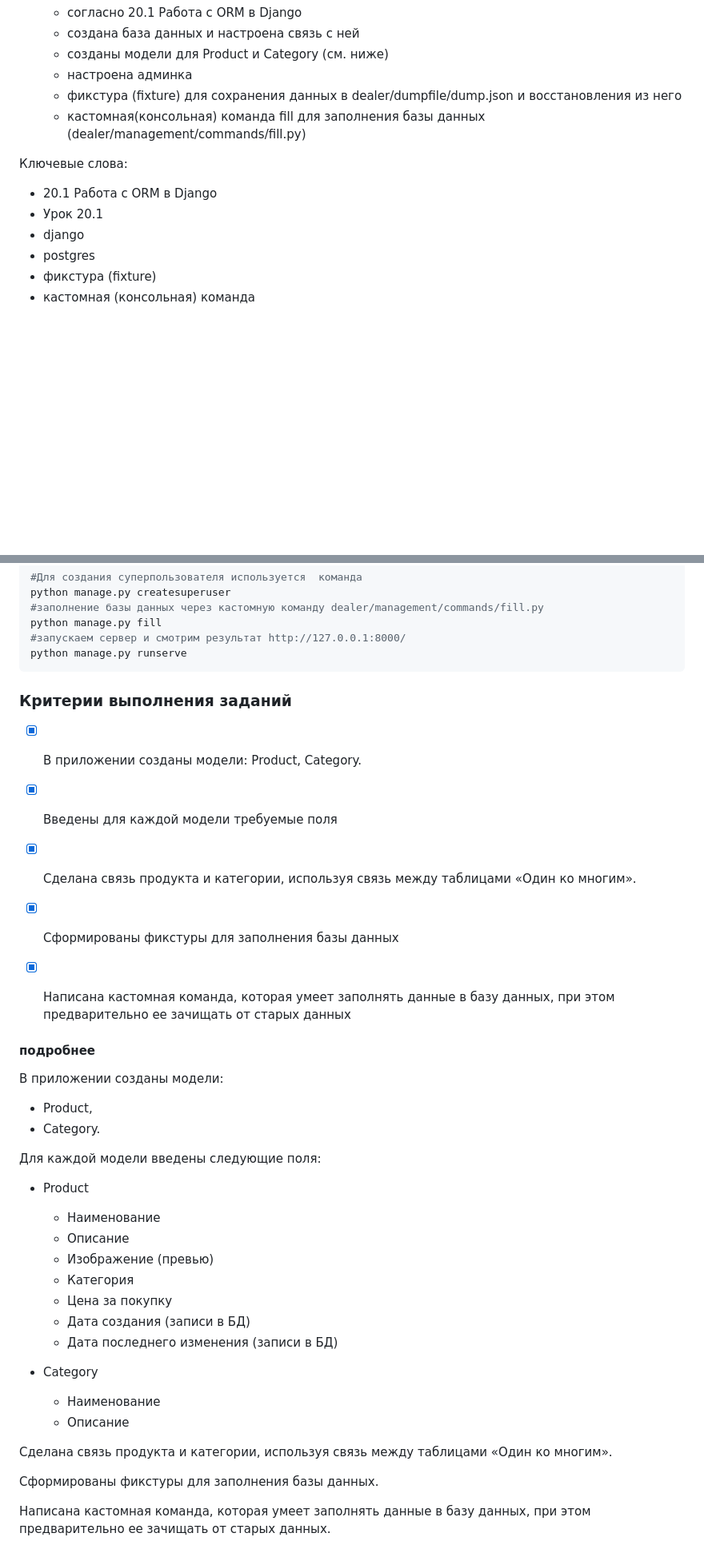
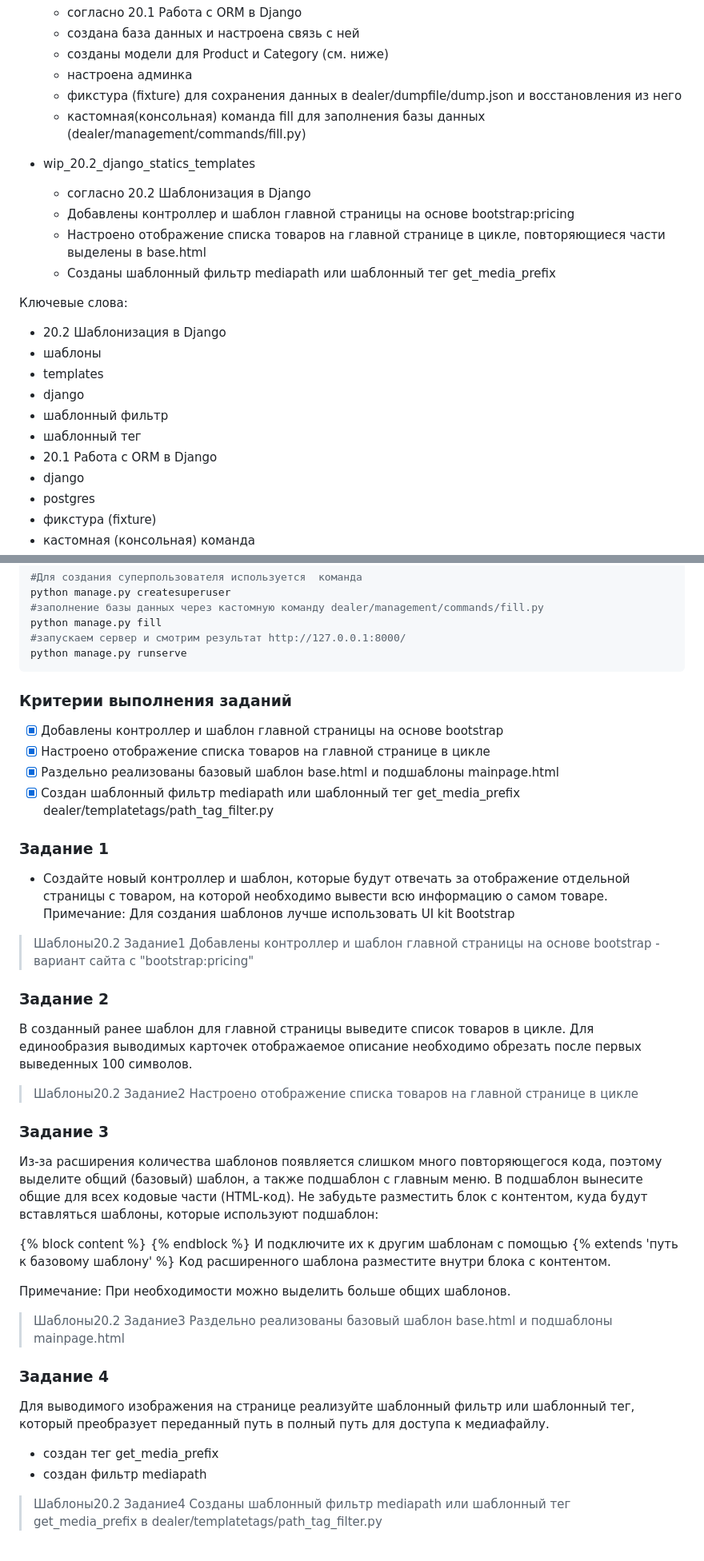
Before and after one commit to VAzamat/Online_shop, a Markdown page: README.md, 2 parts joined by grey strips. Shown at 80% size. Drawn GitHub-style; blank space fills up the shorter version.

Commit message:
dealer app: description about the wip_20.2... branch

````diff
--- a/README.md
+++ b/README.md
@@ -14,9 +15,22 @@
     - фикстура (fixture) для сохранения данных в dealer/dumpfile/dump.json и восстановления из него
     - кастомная(консольная) команда fill для заполнения базы данных (dealer/management/commands/fill.py)
 
+  * wip_20.2_django_statics_templates
+    - согласно 20.2 Шаблонизация в Django
+    - Добавлены контроллер и шаблон главной страницы на основе bootstrap:pricing
+    - Настроено отображение списка товаров на главной странице в цикле, повторяющиеся части выделены в base.html
+    - Созданы шаблонный фильтр mediapath или шаблонный тег get_media_prefix
+
+
+
 Ключевые слова:
+- 20.2 Шаблонизация в Django
+- шаблоны
+- templates
+- django
+- шаблонный фильтр
+- шаблонный тег
 - 20.1 Работа с ORM в Django
-- Урок 20.1
 - django
 - postgres
 - фикстура (fixture)
@@ -64,37 +78,49 @@ python manage.py runserve
 ```
 
 
-### Критерии выполнения заданий
-- [x] В приложении созданы модели: Product, Сategory.
-- [x] Введены для каждой модели требуемые поля
-- [x] Сделана связь продукта и категории, используя связь между таблицами «Один ко многим».
-- [x] Сформированы фикстуры для заполнения базы данных
-- [x] Написана кастомная команда, которая умеет заполнять данные в базу данных, при этом предварительно ее зачищать от старых данных
 
 
-#### подробнее
-В приложении созданы модели:
+### Критерии выполнения заданий
+- [x] Добавлены контроллер и шаблон главной страницы на основе bootstrap
+- [x] Настроено отображение списка товаров на главной странице в цикле
+- [x] Раздельно реализованы базовый шаблон base.html и подшаблоны mainpage.html
+- [x] Создан шаблонный фильтр mediapath или шаблонный тег get_media_prefix dealer/templatetags/path_tag_filter.py
 
-- Product,
-- Сategory.
+### Задание 1
 
-Для каждой модели введены следующие поля:
+- Создайте новый контроллер и шаблон, которые будут отвечать за отображение отдельной страницы с товаром, на которой необходимо вывести всю информацию о самом товаре.
+Примечание: Для создания шаблонов лучше использовать UI kit Bootstrap
 
- - Product
-   - Наименование
-   - Описание
-   - Изображение (превью)
-   - Категория
-   - Цена за покупку
-   - Дата создания (записи в БД)
-   - Дата последнего изменения (записи в БД)
+>
+>Шаблоны20.2 Задание1 Добавлены контроллер и шаблон главной страницы на основе bootstrap - вариант сайта с "bootstrap:pricing"
 
- - Category
-   - Наименование
-   - Описание
+### Задание 2
+В созданный ранее шаблон для главной страницы выведите список товаров в цикле. Для единообразия выводимых карточек отображаемое описание необходимо обрезать после первых выведенных 100 символов.
 
-Сделана связь продукта и категории, используя связь между таблицами «Один ко многим».
 
-Сформированы фикстуры для заполнения базы данных.
+>
+>Шаблоны20.2 Задание2 Настроено отображение списка товаров на главной странице в цикле
 
-Написана кастомная команда, которая умеет заполнять данные в базу данных, при этом предварительно ее зачищать от старых данных.
+### Задание 3
+Из-за расширения количества шаблонов появляется слишком много повторяющегося кода, поэтому выделите общий (базовый) шаблон, а также подшаблон с главным меню. В подшаблон вынесите общие для всех кодовые части (HTML-код). Не забудьте разместить блок с контентом, куда будут вставляться шаблоны, которые используют подшаблон:
+
+{% block content %}
+{% endblock %}
+И подключите их к другим шаблонам с помощью
+{% extends 'путь к базовому шаблону' %}
+Код расширенного шаблона разместите внутри блока с контентом.
+
+Примечание: При необходимости можно выделить больше общих шаблонов.
+
+>
+>Шаблоны20.2 Задание3 Раздельно реализованы базовый шаблон base.html и подшаблоны mainpage.html
+
+### Задание 4
+
+Для выводимого изображения на странице реализуйте шаблонный фильтр или шаблонный тег, который преобразует переданный путь в полный путь для доступа к медиафайлу.
+
+  - создан тег get_media_prefix
+  - создан фильтр mediapath
+
+>
+>Шаблоны20.2 Задание4 Созданы шаблонный фильтр mediapath или шаблонный тег get_media_prefix  в dealer/templatetags/path_tag_filter.py
````
Also changed, not shown: other parts of README.md (+1 -0 lines).
